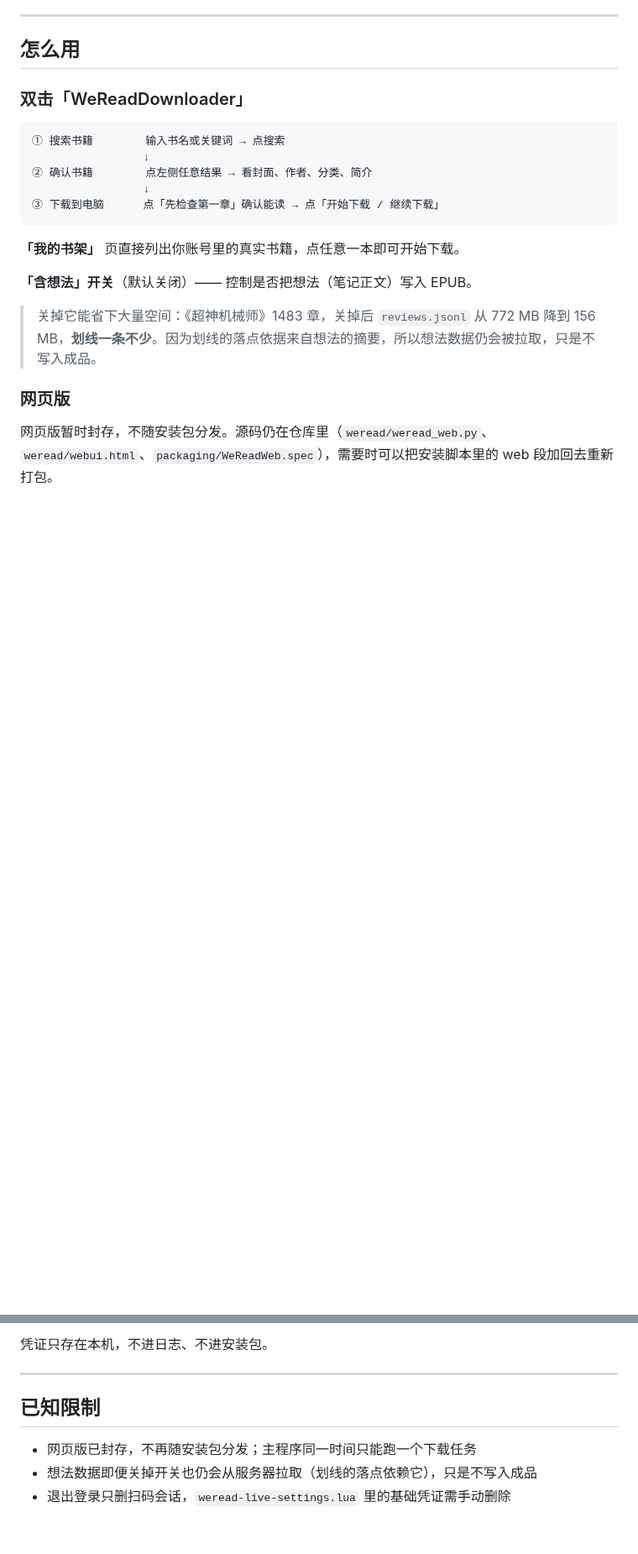
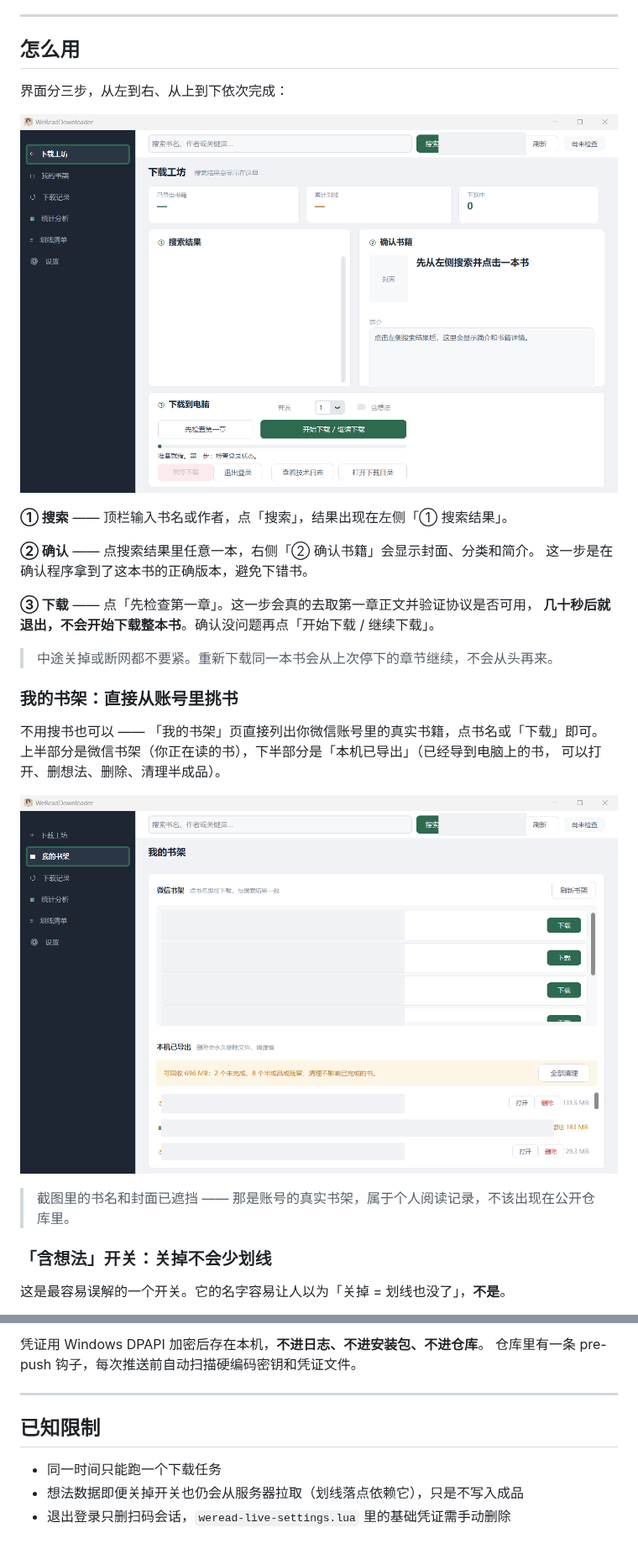
Before and after one commit to nianqianha/WeReadDownloader, a Markdown page: README.md, 2 parts joined by grey strips. Shown at 84% size. Rendered like a GitHub page; pictures changed too: docs/screenshots/01-workflow.png (added), docs/screenshots/02-bookshelf.png (added); blank space fills up the shorter version.

````diff
--- a/README.md
+++ b/README.md
@@ -17,24 +19,31 @@
 
 ## 怎么用
 
-### 双击「WeReadDownloader」
+界面分三步，从左到右、从上到下依次完成：
 
-```
-① 搜索书籍        输入书名或关键词 → 点搜索
-                 ↓
-② 确认书籍        点左侧任意结果 → 看封面、作者、分类、简介
-                 ↓
-③ 下载到电脑      点「先检查第一章」确认能读 → 点「开始下载 / 继续下载」
-```
+![下载工坊](docs/screenshots/01-workflow.png)
 
-**「我的书架」** 页直接列出你账号里的真实书籍，点任意一本即可开始下载。
+**① 搜索** —— 顶栏输入书名或作者，点「搜索」，结果出现在左侧「① 搜索结果」。
 
-**「含想法」开关**（默认关闭）—— 控制是否把想法（笔记正文）写入 EPUB。
+**② 确认** —— 点搜索结果里任意一本，右侧「② 确认书籍」会显示封面、分类和简介。
+这一步是在确认程序拿到了这本书的正确版本，避免下错书。
 
-> 关掉它能省下大量空间：《超神机械师》1483 章，关掉后 `reviews.jsonl` 从 772 MB 降到 156 MB，**划线一条不少**。因为划线的落点依据来自想法的摘要，所以想法数据仍会被拉取，只是不写入成品。
+**③ 下载** —— 点「先检查第一章」。这一步会真的去取第一章正文并验证协议是否可用，
+**几十秒后就退出，不会开始下载整本书**。确认没问题再点「开始下载 / 继续下载」。
 
-### 网页版
+> 中途关掉或断网都不要紧。重新下载同一本书会从上次停下的章节继续，不会从头再来。
 
-网页版暂时封存，不随安装包分发。源码仍在仓库里（`weread/weread_web.py`、
-`weread/webui.html`、`packaging/WeReadWeb.spec`），需要时可以把安装脚本里的 web
-段加回去重新打包。
+### 我的书架：直接从账号里挑书
+
+不用搜书也可以 —— 「我的书架」页直接列出你微信账号里的真实书籍，点书名或「下载」即可。
+上半部分是微信书架（你正在读的书），下半部分是「本机已导出」（已经导到电脑上的书，
+可以打开、删想法、删除、清理半成品）。
+
+![我的书架](docs/screenshots/02-bookshelf.png)
+
+> 截图里的书名和封面已遮挡 —— 那是账号的真实书架，属于个人阅读记录，不该出现在公开仓库里。
+
+### 「含想法」开关：关掉不会少划线
+
+这是最容易误解的一个开关。它的名字容易让人以为「关掉 = 划线也没了」，**不是**。
+
@@ -77,10 +132,11 @@
 
-凭证只存在本机，不进日志、不进安装包。
+凭证用 Windows DPAPI 加密后存在本机，**不进日志、不进安装包、不进仓库**。
+仓库里有一条 pre-push 钩子，每次推送前自动扫描硬编码密钥和凭证文件。
 
 ---
 
 ## 已知限制
 
-- 网页版已封存，不再随安装包分发；主程序同一时间只能跑一个下载任务
-- 想法数据即便关掉开关也仍会从服务器拉取（划线的落点依赖它），只是不写入成品
+- 同一时间只能跑一个下载任务
+- 想法数据即便关掉开关也仍会从服务器拉取（划线落点依赖它），只是不写入成品
 - 退出登录只删扫码会话，`weread-live-settings.lua` 里的基础凭证需手动删除
````
Also changed, not shown: other parts of README.md (+63 -15 lines), 1 other file.
